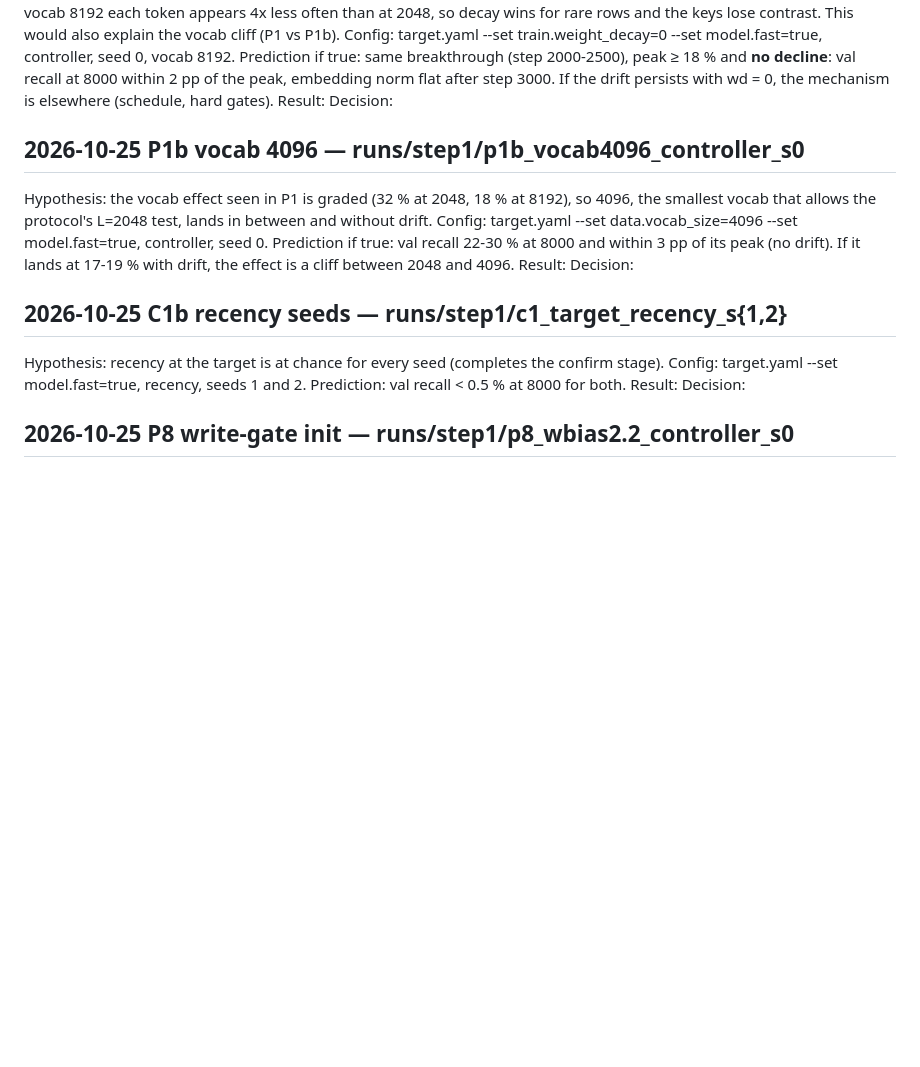
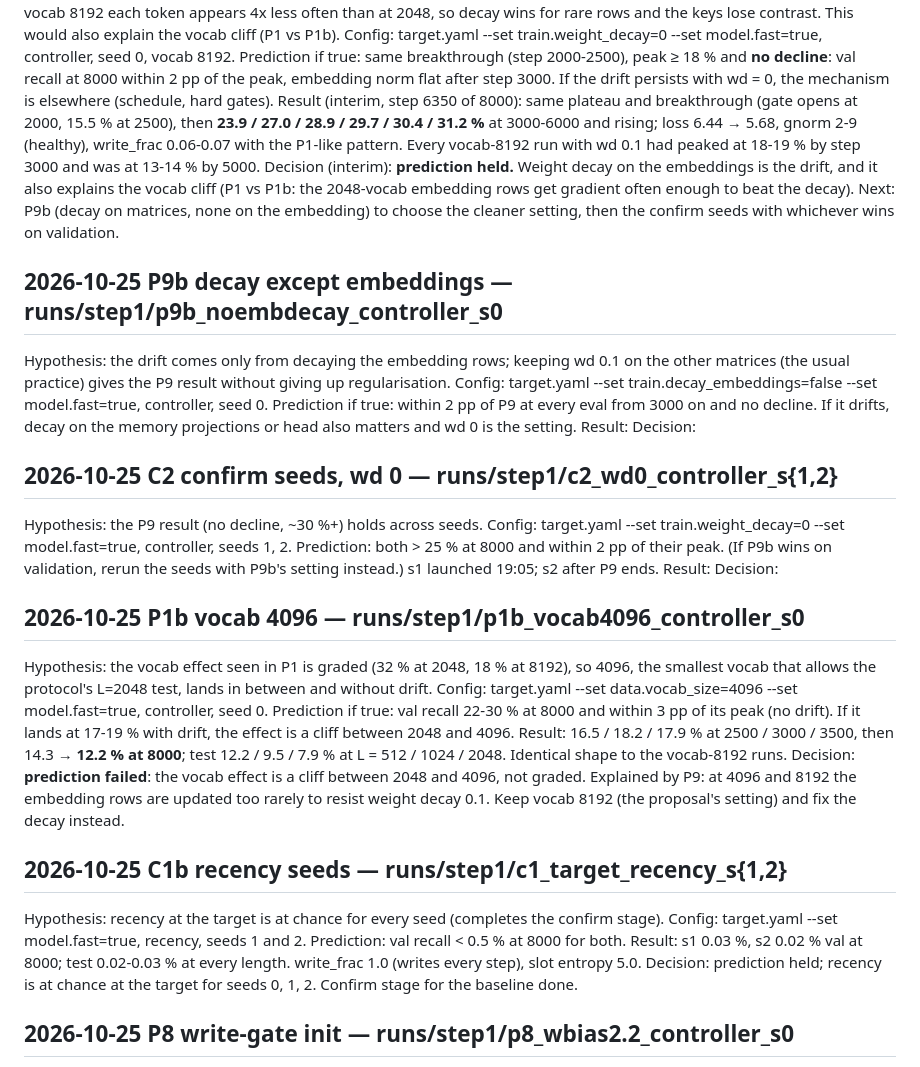
Before and after one commit to Codeblockz/interference-aware-write-control, a Markdown page: experiments/LOG.md, the part around the change. GitHub-like rendering; blank space fills up the shorter version.

Commit message:
LOG: P9 interim (weight decay is the drift), P1b and C1b results, P9b and C2 pre-registered

```diff
--- a/experiments/LOG.md
+++ b/experiments/LOG.md
@@ -69,6 +69,31 @@ vocab 8192.
 Prediction if true: same breakthrough (step 2000-2500), peak ≥ 18 % and **no decline**:
 val recall at 8000 within 2 pp of the peak, embedding norm flat after step 3000. If the
 drift persists with wd = 0, the mechanism is elsewhere (schedule, hard gates).
+Result (interim, step 6350 of 8000): same plateau and breakthrough (gate opens at 2000, 15.5 %
+at 2500), then **23.9 / 27.0 / 28.9 / 29.7 / 30.4 / 31.2 %** at 3000-6000 and rising; loss
+6.44 → 5.68, gnorm 2-9 (healthy), write_frac 0.06-0.07 with the P1-like pattern. Every
+vocab-8192 run with wd 0.1 had peaked at 18-19 % by step 3000 and was at 13-14 % by 5000.
+Decision (interim): **prediction held.** Weight decay on the embeddings is the drift, and it
+also explains the vocab cliff (P1 vs P1b: the 2048-vocab embedding rows get gradient often
+enough to beat the decay). Next: P9b (decay on matrices, none on the embedding) to choose the
+cleaner setting, then the confirm seeds with whichever wins on validation.
+
+## 2026-10-25 P9b decay except embeddings — runs/step1/p9b_noembdecay_controller_s0
+
+Hypothesis: the drift comes only from decaying the embedding rows; keeping wd 0.1 on the
+other matrices (the usual practice) gives the P9 result without giving up regularisation.
+Config: target.yaml --set train.decay_embeddings=false --set model.fast=true, controller, seed 0.
+Prediction if true: within 2 pp of P9 at every eval from 3000 on and no decline. If it drifts,
+decay on the memory projections or head also matters and wd 0 is the setting.
+Result:
+Decision:
+
+## 2026-10-25 C2 confirm seeds, wd 0 — runs/step1/c2_wd0_controller_s{1,2}
+
+Hypothesis: the P9 result (no decline, ~30 %+) holds across seeds.
+Config: target.yaml --set train.weight_decay=0 --set model.fast=true, controller, seeds 1, 2.
+Prediction: both > 25 % at 8000 and within 2 pp of their peak. (If P9b wins on validation,
+rerun the seeds with P9b's setting instead.) s1 launched 19:05; s2 after P9 ends.
 Result:
 Decision:
 
@@ -79,16 +104,21 @@ smallest vocab that allows the protocol's L=2048 test, lands in between and with
 Config: target.yaml --set data.vocab_size=4096 --set model.fast=true, controller, seed 0.
 Prediction if true: val recall 22-30 % at 8000 and within 3 pp of its peak (no drift). If it
 lands at 17-19 % with drift, the effect is a cliff between 2048 and 4096.
-Result:
-Decision:
+Result: 16.5 / 18.2 / 17.9 % at 2500 / 3000 / 3500, then 14.3 → **12.2 % at 8000**; test
+12.2 / 9.5 / 7.9 % at L = 512 / 1024 / 2048. Identical shape to the vocab-8192 runs.
+Decision: **prediction failed**: the vocab effect is a cliff between 2048 and 4096, not graded.
+Explained by P9: at 4096 and 8192 the embedding rows are updated too rarely to resist weight
+decay 0.1. Keep vocab 8192 (the proposal's setting) and fix the decay instead.
 
 ## 2026-10-25 C1b recency seeds — runs/step1/c1_target_recency_s{1,2}
 
 Hypothesis: recency at the target is at chance for every seed (completes the confirm stage).
 Config: target.yaml --set model.fast=true, recency, seeds 1 and 2.
 Prediction: val recall < 0.5 % at 8000 for both.
-Result:
-Decision:
+Result: s1 0.03 %, s2 0.02 % val at 8000; test 0.02-0.03 % at every length. write_frac 1.0
+(writes every step), slot entropy 5.0.
+Decision: prediction held; recency is at chance at the target for seeds 0, 1, 2. Confirm stage
+for the baseline done.
 
 ## 2026-10-25 P8 write-gate init — runs/step1/p8_wbias2.2_controller_s0
 
```
